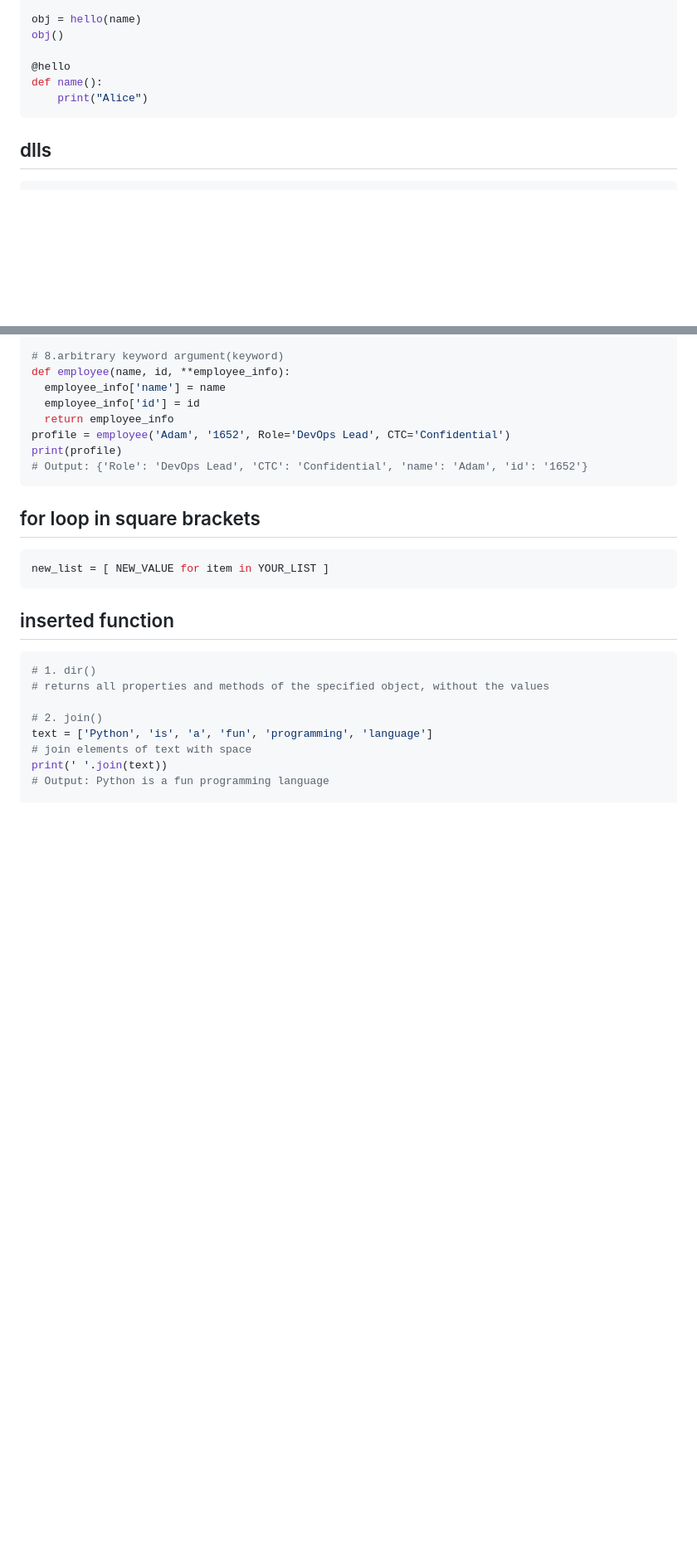
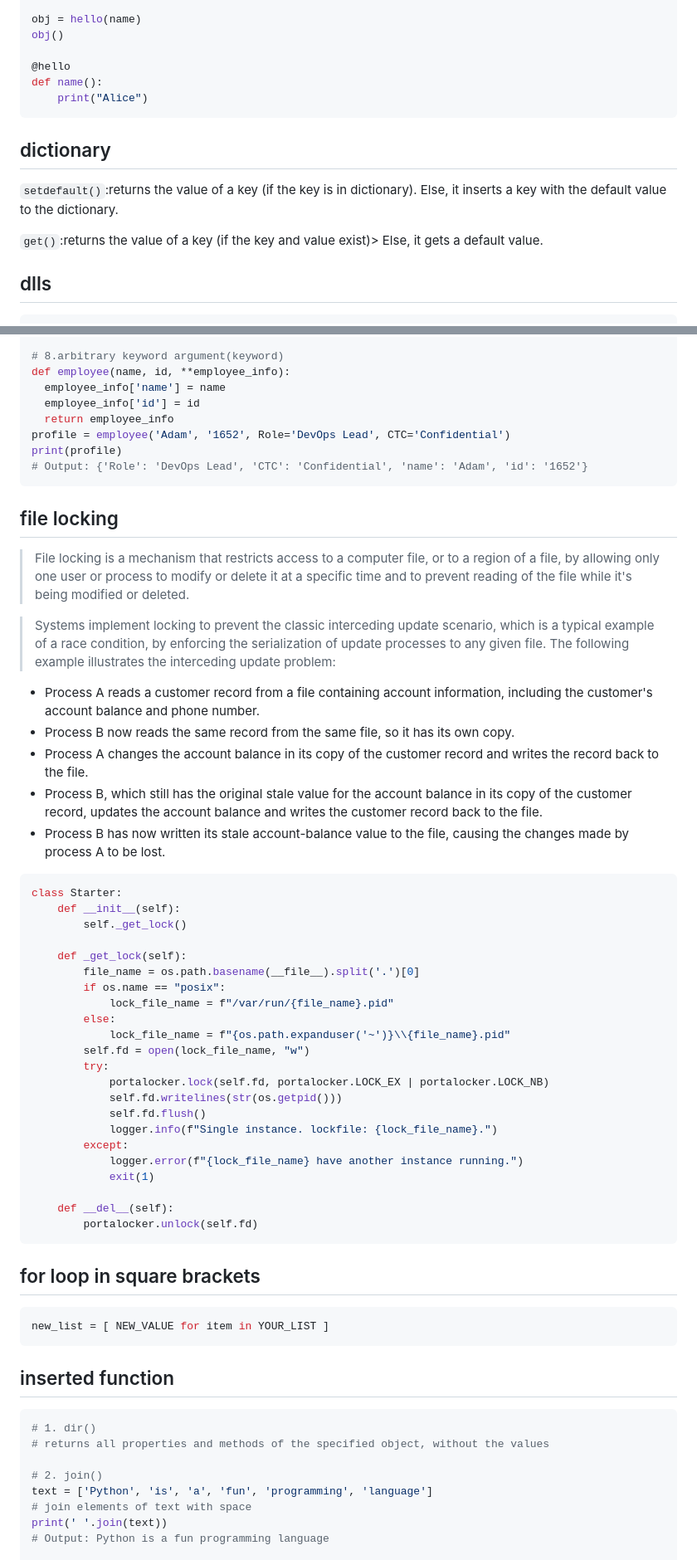
Before and after one commit to maple24/Notes, a Markdown page: Python/README.md, 2 parts joined by grey strips. Shown: that part at 83% size. GitHub-like rendering; blank space fills up the shorter version.

````diff
--- a/Python/README.md
+++ b/Python/README.md
@@ -327,6 +350,11 @@ def name():
     print("Alice")
 ```
 
+## dictionary
+`setdefault()`:returns the value of a key (if the key is in dictionary). Else, it inserts a key with the default value to the dictionary.
+
+`get()`:returns the value of a key (if the key and value exist)> Else, it gets a default value.
+
 ## dlls
 ```sh
 # commands to check dependent dlls
@@ -398,6 +426,41 @@ print(profile)
 # Output: {'Role': 'DevOps Lead', 'CTC': 'Confidential', 'name': 'Adam', 'id': '1652'}
 ```
 
+## file locking
+> File locking is a mechanism that restricts access to a computer file, or to a region of a file, by allowing only one user or process to modify or delete it at a specific time and to prevent reading of the file while it's being modified or deleted.
+
+> Systems implement locking to prevent the classic interceding update scenario, which is a typical example of a race condition, by enforcing the serialization of update processes to any given file. The following example illustrates the interceding update problem:
+
+- Process A reads a customer record from a file containing account information, including the customer's account balance and phone number.
+- Process B now reads the same record from the same file, so it has its own copy.
+- Process A changes the account balance in its copy of the customer record and writes the record back to the file.
+- Process B, which still has the original stale value for the account balance in its copy of the customer record, updates the account balance and writes the customer record back to the file.
+- Process B has now written its stale account-balance value to the file, causing the changes made by process A to be lost.
+```python
+class Starter:
+    def __init__(self):
+        self._get_lock()
+
+    def _get_lock(self):
+        file_name = os.path.basename(__file__).split('.')[0]
+        if os.name == "posix":
+            lock_file_name = f"/var/run/{file_name}.pid"
+        else:
+            lock_file_name = f"{os.path.expanduser('~')}\\{file_name}.pid"
+        self.fd = open(lock_file_name, "w")
+        try:
+            portalocker.lock(self.fd, portalocker.LOCK_EX | portalocker.LOCK_NB)
+            self.fd.writelines(str(os.getpid()))
+            self.fd.flush()
+            logger.info(f"Single instance. lockfile: {lock_file_name}.")
+        except:
+            logger.error(f"{lock_file_name} have another instance running.")
+            exit(1)
+
+    def __del__(self):
+        portalocker.unlock(self.fd)
+```
+
 ## for loop in square brackets
 ```python
 new_list = [ NEW_VALUE for item in YOUR_LIST ]
````
Also changed, not shown: other parts of Python/README.md (+64 -0 lines), Git/readme.md (+11 -1 lines), LessonLearned/readme.md (+63 -0 lines), Python/assets/relativeimport.png (added), 1 other file.
